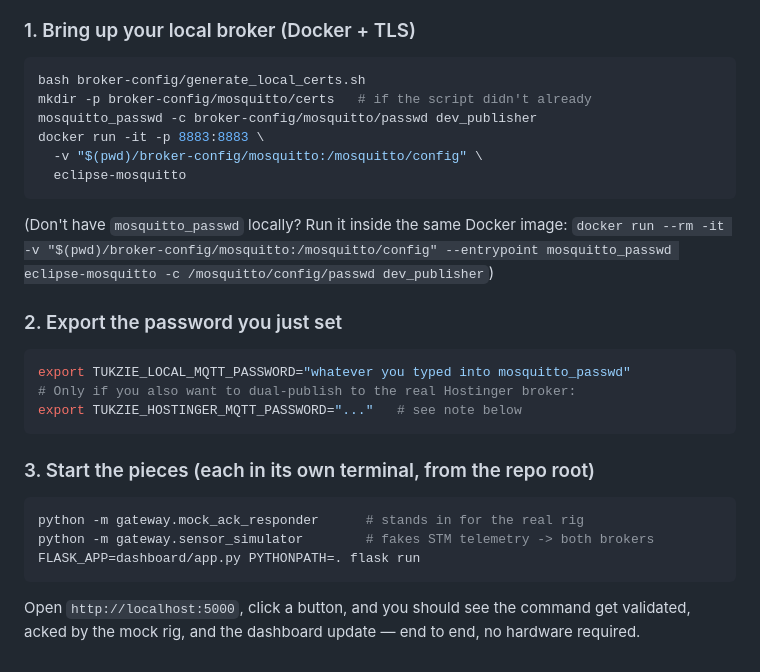
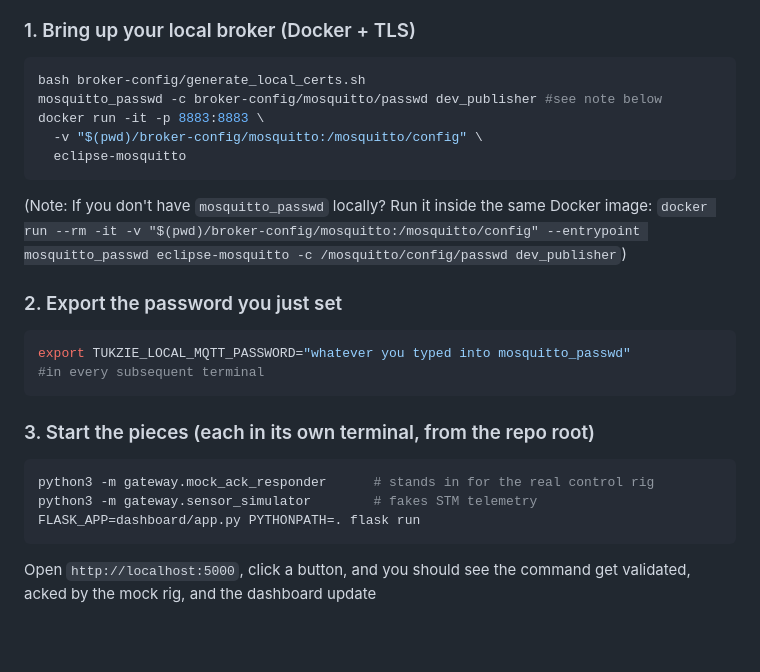
Before and after one commit to MLB-Engineer/TukzieGateway, a Markdown page: TukzieGatewayV1/README.md, the part around the change. Drawn GitHub-style; blank space fills up the shorter version.

Commit message:
Update README
Updated commands to use python3 and clarified instructions.

````diff
--- a/TukzieGatewayV1/README.md
+++ b/TukzieGatewayV1/README.md
@@ -134,29 +134,26 @@ pip install -r requirements.txt
 ### 1. Bring up your local broker (Docker + TLS)
 ```bash
 bash broker-config/generate_local_certs.sh
-mkdir -p broker-config/mosquitto/certs   # if the script didn't already
-mosquitto_passwd -c broker-config/mosquitto/passwd dev_publisher
+mosquitto_passwd -c broker-config/mosquitto/passwd dev_publisher #see note below
 docker run -it -p 8883:8883 \
   -v "$(pwd)/broker-config/mosquitto:/mosquitto/config" \
   eclipse-mosquitto
 ```
-(Don't have `mosquitto_passwd` locally? Run it inside the same Docker image:
+(Note: If you don't have `mosquitto_passwd` locally? Run it inside the same Docker image:
 `docker run --rm -it -v "$(pwd)/broker-config/mosquitto:/mosquitto/config" --entrypoint mosquitto_passwd eclipse-mosquitto -c /mosquitto/config/passwd dev_publisher`)
 
 ### 2. Export the password you just set
 ```bash
 export TUKZIE_LOCAL_MQTT_PASSWORD="whatever you typed into mosquitto_passwd"
-# Only if you also want to dual-publish to the real Hostinger broker:
-export TUKZIE_HOSTINGER_MQTT_PASSWORD="..."   # see note below
+#in every subsequent terminal
 ```
 
 ### 3. Start the pieces (each in its own terminal, from the repo root)
 ```bash
-python -m gateway.mock_ack_responder      # stands in for the real rig
-python -m gateway.sensor_simulator        # fakes STM telemetry -> both brokers
+python3 -m gateway.mock_ack_responder      # stands in for the real control rig
+python3 -m gateway.sensor_simulator        # fakes STM telemetry
 FLASK_APP=dashboard/app.py PYTHONPATH=. flask run
 ```
 
 Open `http://localhost:5000`, click a button, and you should see the
-command get validated, acked by the mock rig, and the dashboard update —
-end to end, no hardware required.
+command get validated, acked by the mock rig, and the dashboard update
````
